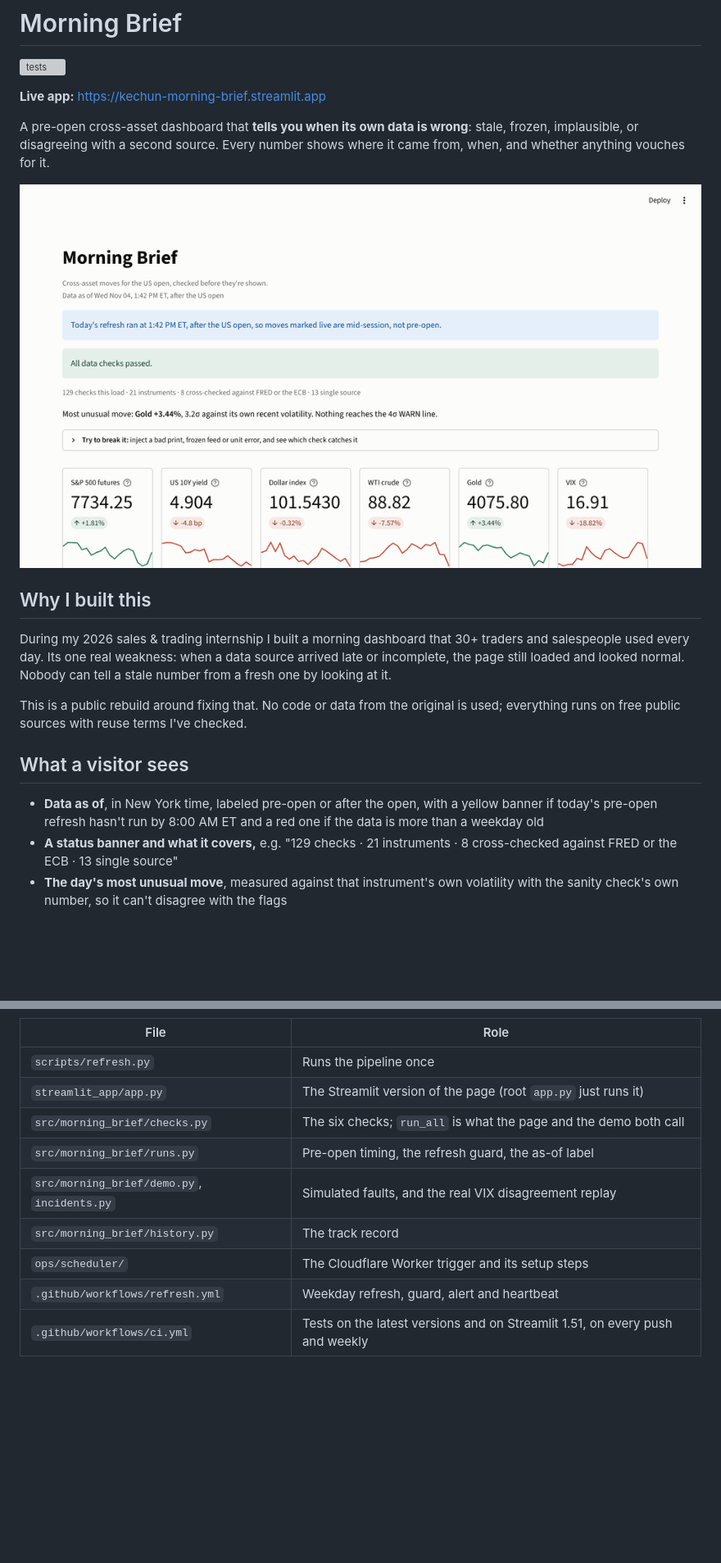
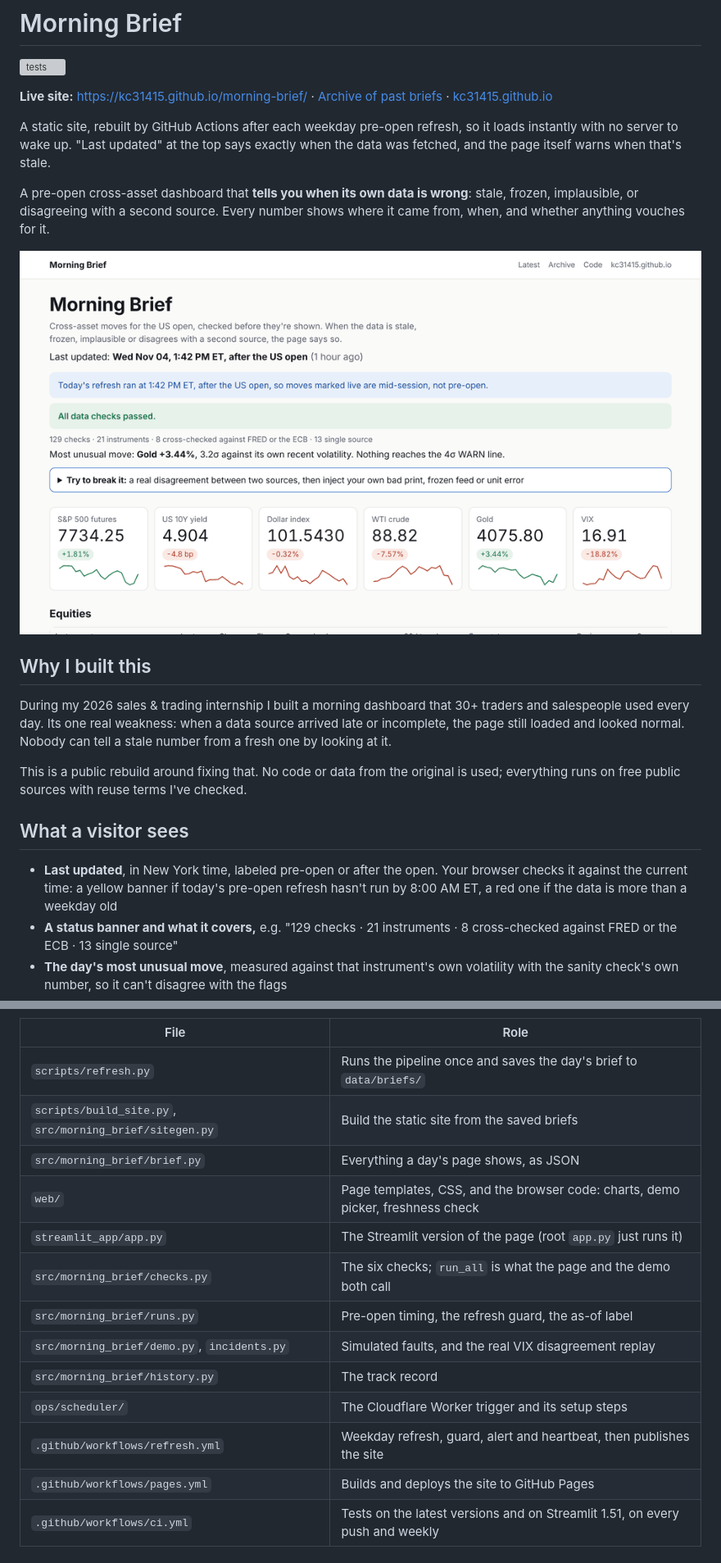
Before and after one commit to KC31415/morning-brief, a Markdown page: README.md, 2 parts joined by grey strips. Shown at 82% size. Rendered like a GitHub page; pictures changed too: docs/demo.gif; blank space fills up the shorter version; grey boxes are pictures that could not be loaded.

```diff
--- a/README.md
+++ b/README.md
@@ -2,7 +2,9 @@
 
 ![tests](https://github.com/KC31415/morning-brief/actions/workflows/ci.yml/badge.svg)
 
-**Live app:** https://kechun-morning-brief.streamlit.app
+**Live site:** https://kc31415.github.io/morning-brief/ · [Archive of past briefs](https://kc31415.github.io/morning-brief/archive.html) · [kc31415.github.io](https://kc31415.github.io)
+
+A static site, rebuilt by GitHub Actions after each weekday pre-open refresh, so it loads instantly with no server to wake up. "Last updated" at the top says exactly when the data was fetched, and the page itself warns when that's stale.
 
 A pre-open cross-asset dashboard that **tells you when its own data is wrong**: stale, frozen, implausible, or disagreeing with a second source. Every number shows where it came from, when, and whether anything vouches for it.
 
@@ -16,7 +18,7 @@ This is a public rebuild around fixing that. No code or data from the original i
 
 ## What a visitor sees
 
-- **Data as of**, in New York time, labeled pre-open or after the open, with a yellow banner if today's pre-open refresh hasn't run by 8:00 AM ET and a red one if the data is more than a weekday old
+- **Last updated**, in New York time, labeled pre-open or after the open. Your browser checks it against the current time: a yellow banner if today's pre-open refresh hasn't run by 8:00 AM ET, a red one if the data is more than a weekday old
 - **A status banner and what it covers,** e.g. "129 checks · 21 instruments · 8 cross-checked against FRED or the ECB · 13 single source"
 - **The day's most unusual move**, measured against that instrument's own volatility with the sanity check's own number, so it can't disagree with the flags
 - **Try to break it:** first a real disagreement (Yahoo vs FRED on the VIX, Feb 6, 2026) replayed through the real check, then inject your own bad print, frozen feed, stale ticker or unit error into an in-memory copy
@@ -75,14 +81,18 @@ flowchart LR
 
 | File | Role |
 |---|---|
-| `scripts/refresh.py` | Runs the pipeline once |
+| `scripts/refresh.py` | Runs the pipeline once and saves the day's brief to `data/briefs/` |
+| `scripts/build_site.py`, `src/morning_brief/sitegen.py` | Build the static site from the saved briefs |
+| `src/morning_brief/brief.py` | Everything a day's page shows, as JSON |
+| `web/` | Page templates, CSS, and the browser code: charts, demo picker, freshness check |
 | `streamlit_app/app.py` | The Streamlit version of the page (root `app.py` just runs it) |
 | `src/morning_brief/checks.py` | The six checks; `run_all` is what the page and the demo both call |
 | `src/morning_brief/runs.py` | Pre-open timing, the refresh guard, the as-of label |
 | `src/morning_brief/demo.py`, `incidents.py` | Simulated faults, and the real VIX disagreement replay |
 | `src/morning_brief/history.py` | The track record |
 | `ops/scheduler/` | The Cloudflare Worker trigger and its setup steps |
-| `.github/workflows/refresh.yml` | Weekday refresh, guard, alert and heartbeat |
+| `.github/workflows/refresh.yml` | Weekday refresh, guard, alert and heartbeat, then publishes the site |
+| `.github/workflows/pages.yml` | Builds and deploys the site to GitHub Pages |
 | `.github/workflows/ci.yml` | Tests on the latest versions and on Streamlit 1.51, on every push and weekly |
 
 ## Reliability
```
Also changed, not shown: other parts of README.md (+20 -5 lines), docs/build-notes.md (+4 -0 lines), docs/screenshot.png, 1 other file.
